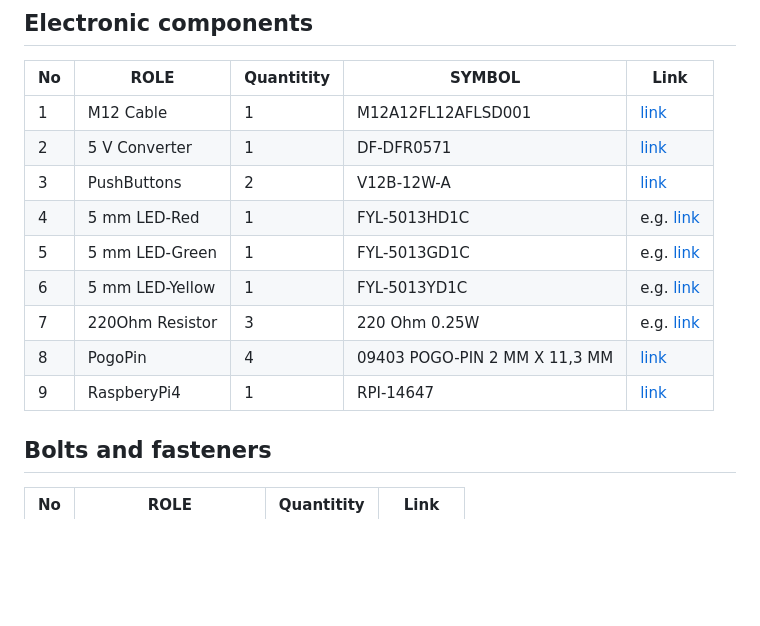
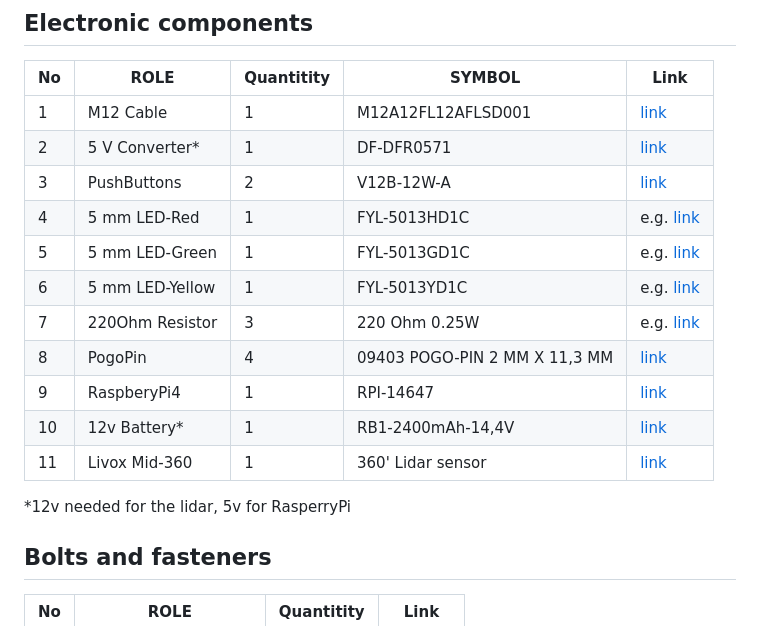
Before and after one commit to JanuszBedkowski/mandeye_controller, a Markdown page: doc/BIM.md, the part around the change. GitHub-like rendering; blank space fills up the shorter version.

Commit message:
Update BIM.md (#58)
Included the initial battery and the sensor. Not sure about the schema if 5v battery is used.

```diff
--- a/doc/BIM.md
+++ b/doc/BIM.md
@@ -5,7 +5,7 @@
 |No | ROLE                 |Quantitity   | SYMBOL               | Link     |
 |---|----------------------|-------------|----------------------|----------|
 | 1 |  M12 Cable           | 1  | M12A12FL12AFLSD001   |  [link](https://www.tme.eu/en/details/m12a12fl12aflsd001/m12-connectors-with-cable/amphenol/m12a12fl-12afl-sd001/)  |
-| 2 |  5 V Converter       | 1  | DF-DFR0571    |  [link](https://www.tme.eu/en/details/df-dfr0571/converter-modules/dfrobot/dfr0571/)  |
+| 2 |  5 V Converter*      | 1  | DF-DFR0571    |  [link](https://www.tme.eu/en/details/df-dfr0571/converter-modules/dfrobot/dfr0571/)  |
 | 3 |  PushButtons         | 2  | V12B-12W-A    |  [link](https://www.tme.eu/pl/en/details/v12b-12w-a/push-button-switches/onpow/gq12b-10-j-w-a/)  |
 | 4 |  5 mm LED-Red        | 1  | FYL-5013HD1C  | e.g. [link](https://www.tme.eu/en/en/details/fyl-5013hd1c/tht-leds-round/foryard/)  |
 | 5 |  5 mm LED-Green      | 1  | FYL-5013GD1C  | e.g. [link](https://www.tme.eu/en/en/details/fyl-5013gd1c/tht-leds-round/foryard/)  |
@@ -13,7 +13,10 @@
 | 7 |  220Ohm Resistor     | 3  | 220 Ohm 0.25W | e.g. [link](https://www.tme.eu/en/en/details/cf1_4w-220r/tht-resistors/sr-passives/)  |
 | 8 |  PogoPin             | 4  | 09403 POGO-PIN 2 MM X 11,3 MM | [link](https://www.tme.eu/en/en/details/pogo-pin2mmx11.3mm/other-connectors/)|
 | 9 |  RaspberyPi4         | 1  | RPI-14647                     | [link](https://botland.store/raspberry-pi-4b-modules-and-kits/14647-raspberry-pi-4-model-b-wifi-dual-band-bluetooth-4gb-ram-15ghz-765756931182.html)|
+| 10|  12v Battery*        | 1  | RB1-2400mAh-14,4V             | [link](https://www.amazon.de/DJI-Ronin-S-Part-BG37-Griff/dp/B07KLCY9H5)|
+| 11|  Livox Mid-360       | 1  | 360' Lidar sensor             | [link](https://www.livoxtech.com/mid-360)|
 
+*12v needed for the lidar, 5v for RasperryPi
 
 
 ## Bolts and fasteners
```
